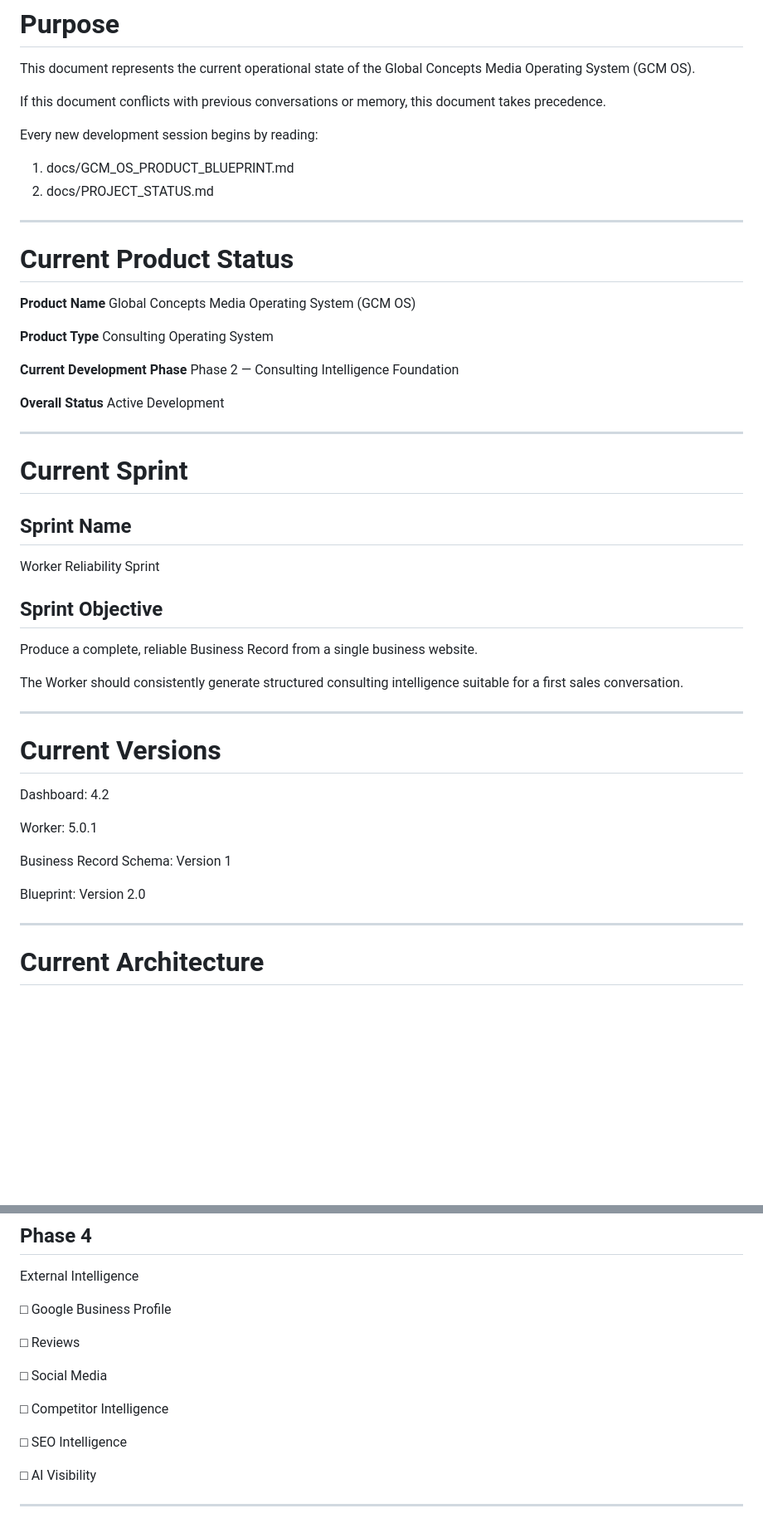
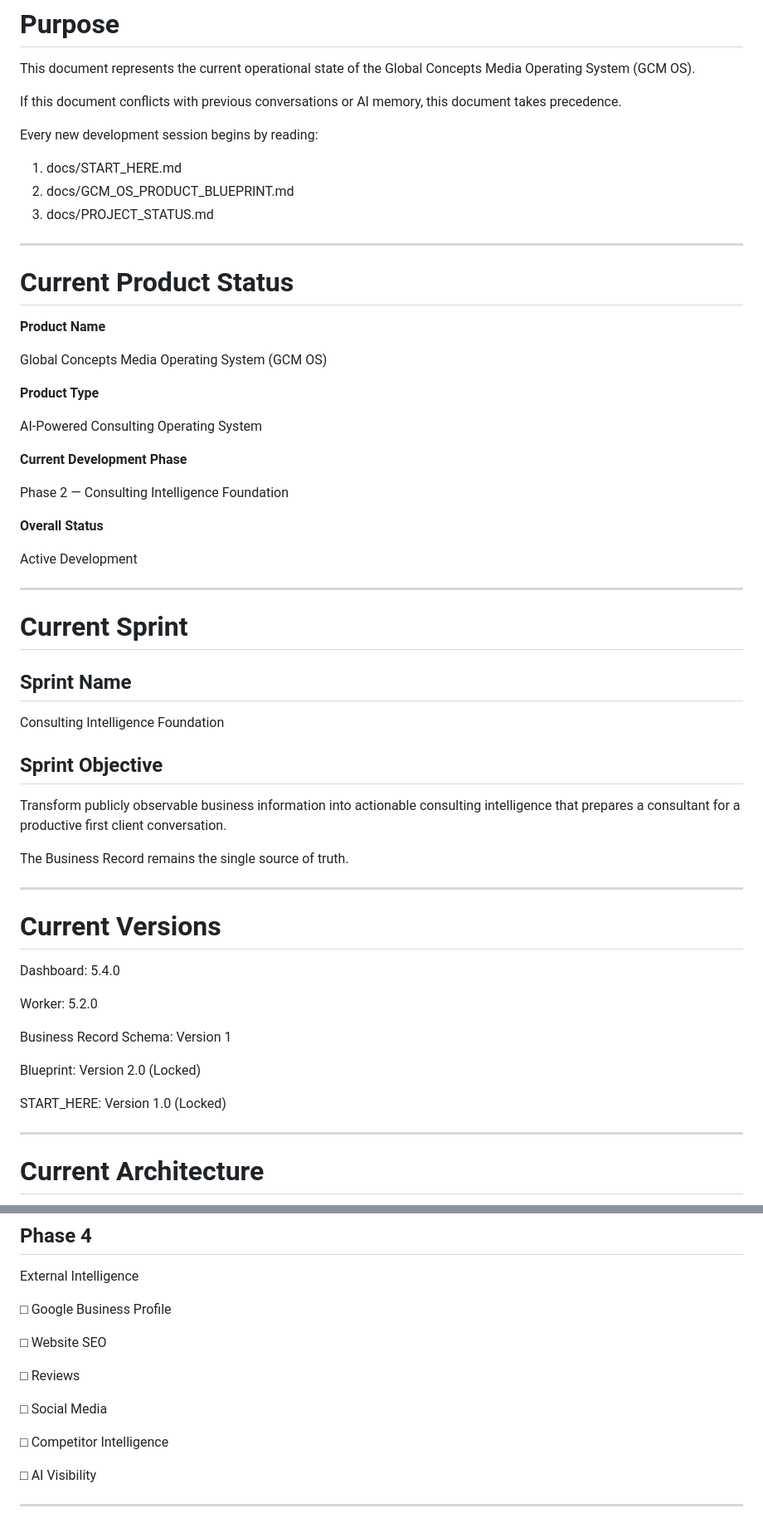
Before and after one commit to globalconceptsmediallc-oss/gcm-operating-system-app, a Markdown page: docs/PROJECT_STATUS.md, 2 parts joined by grey strips. Shown at 83% size. Drawn GitHub-style; blank space fills up the shorter version.

```diff
--- a/docs/PROJECT_STATUS.md
+++ b/docs/PROJECT_STATUS.md
@@ -10,27 +12,32 @@
 
 This document represents the current operational state of the Global Concepts Media Operating System (GCM OS).
 
-If this document conflicts with previous conversations or memory, this document takes precedence.
+If this document conflicts with previous conversations or AI memory, this document takes precedence.
 
 Every new development session begins by reading:
 
-1. docs/GCM_OS_PRODUCT_BLUEPRINT.md
-2. docs/PROJECT_STATUS.md
+1. docs/START_HERE.md
+2. docs/GCM_OS_PRODUCT_BLUEPRINT.md
+3. docs/PROJECT_STATUS.md
 
 ---
 
 # Current Product Status
 
 **Product Name**
+
 Global Concepts Media Operating System (GCM OS)
 
 **Product Type**
-Consulting Operating System
+
+AI-Powered Consulting Operating System
 
 **Current Development Phase**
+
 Phase 2 — Consulting Intelligence Foundation
 
 **Overall Status**
+
 Active Development
 
 ---
@@ -39,25 +46,27 @@ Active Development
 
 ## Sprint Name
 
-Worker Reliability Sprint
+Consulting Intelligence Foundation
 
 ## Sprint Objective
 
-Produce a complete, reliable Business Record from a single business website.
+Transform publicly observable business information into actionable consulting intelligence that prepares a consultant for a productive first client conversation.
 
-The Worker should consistently generate structured consulting intelligence suitable for a first sales conversation.
+The Business Record remains the single source of truth.
 
 ---
 
 # Current Versions
 
-Dashboard: 4.2
+Dashboard: 5.4.0
 
-Worker: 5.0.1
+Worker: 5.2.0
 
 Business Record Schema: Version 1
 
-Blueprint: Version 2.0
+Blueprint: Version 2.0 (Locked)
+
+START_HERE: Version 1.0 (Locked)
 
 ---
 
@@ -277,13 +294,13 @@ External Intelligence
 
 □ Google Business Profile
 
+□ Website SEO
+
 □ Reviews
 
 □ Social Media
 
 □ Competitor Intelligence
-
-□ SEO Intelligence
 
 □ AI Visibility
 
```
Also changed, not shown: other parts of docs/PROJECT_STATUS.md (+55 -29 lines).
